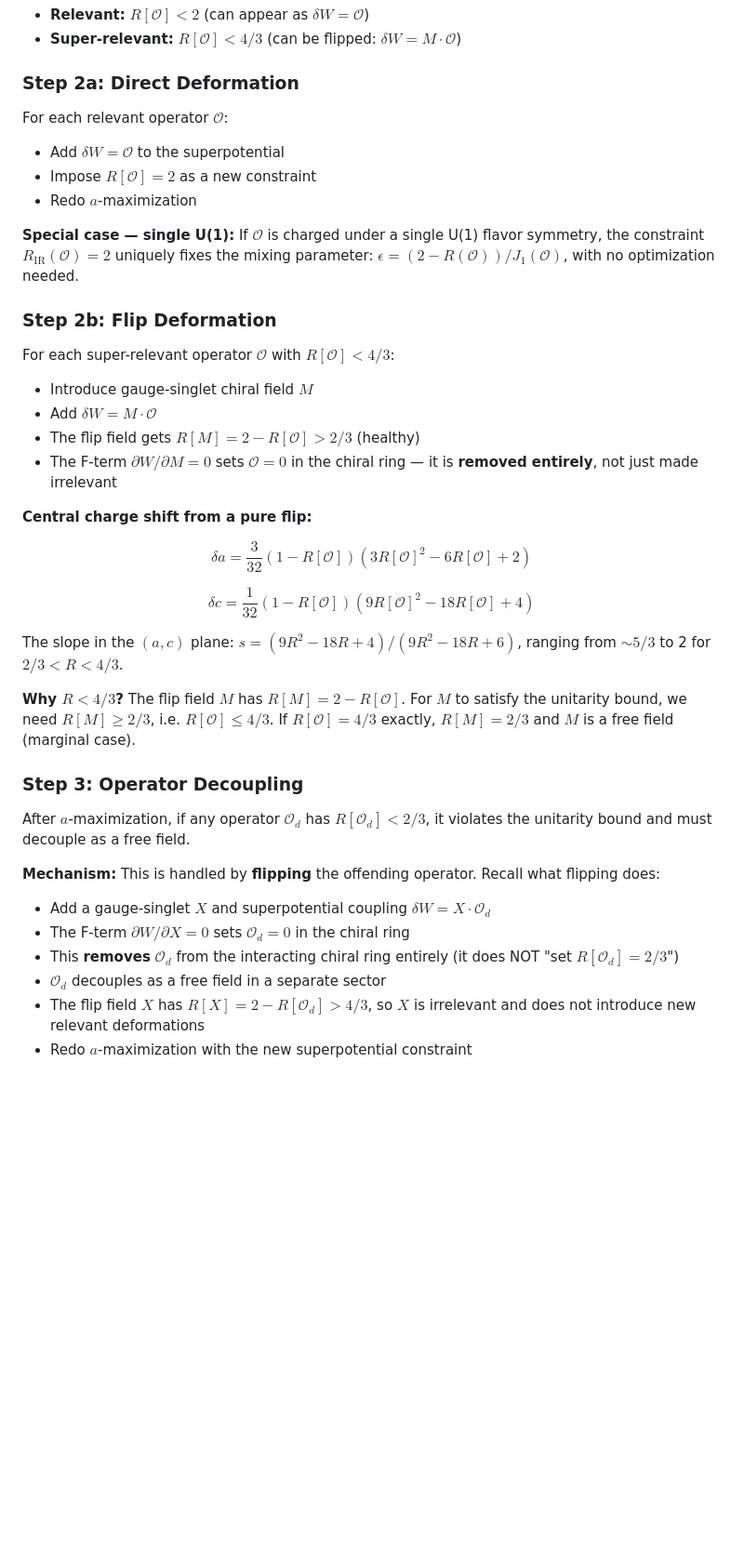
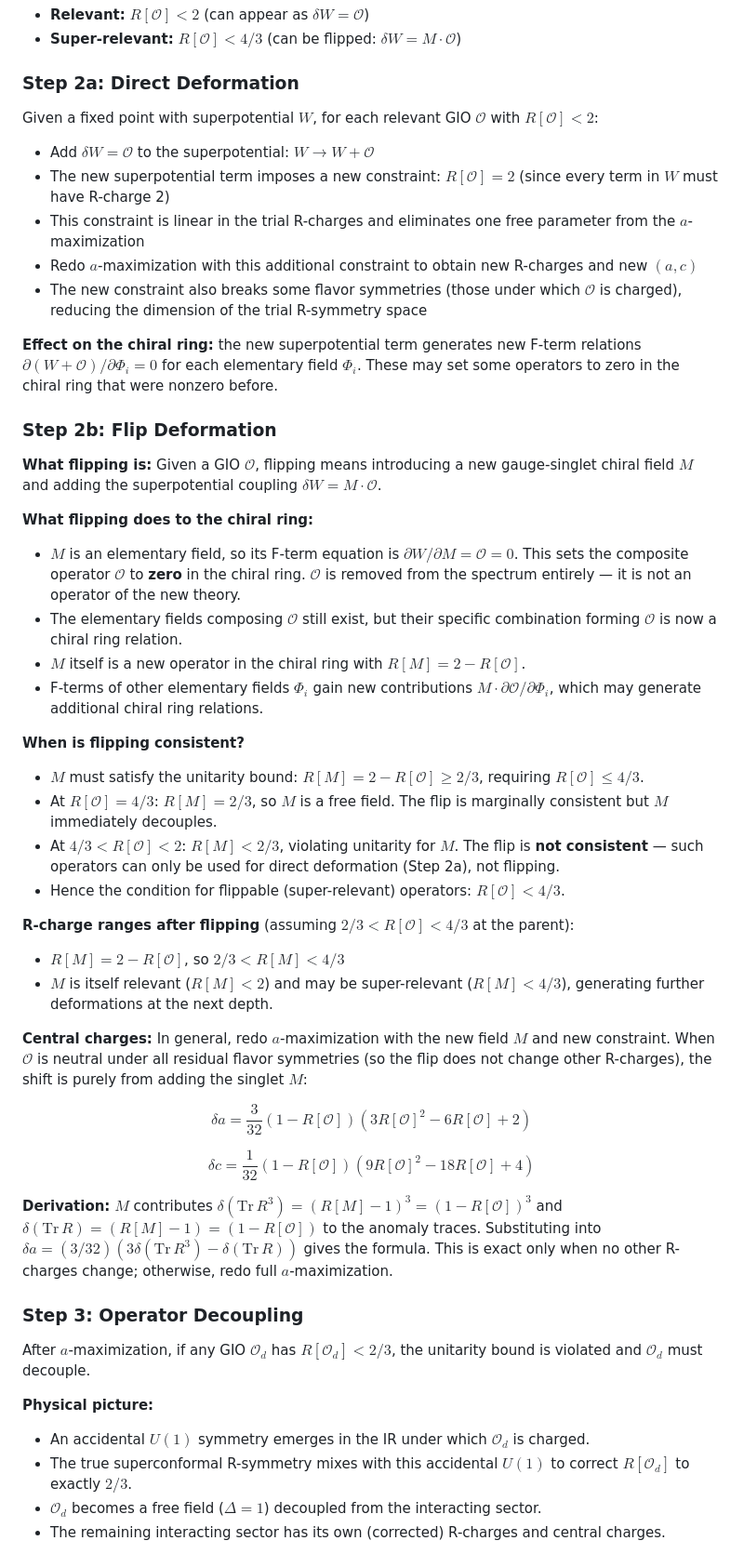
Before and after one commit to cms1308/Landscape, a Markdown page: tasks/task_0_2_CMNS_landscape_review.md, the part around one of its changes. Shown at 93% size. Rendered like a GitHub page; blank space fills up the shorter version.

Commit message:
Rewrite Steps 2 and 3 with detailed fact-checking
Step 2a: direct deformation adds R[O]=2 constraint, eliminates one
parameter, generates new F-term relations.

Step 2b: flip adds singlet M with dW=M*O. F-term dW/dM=O=0 removes O
from chiral ring. M has R[M]=2-R[O]. Condition R[O]<4/3 from unitarity
of M. Central charge formula exact only when O is flavor-neutral.

Step 3: decoupling — physical picture (accidental U(1) corrects R to
2/3) vs operational implementation (flip with irrelevant X). Note that
Nf=2N.nb just flags decoupled theories rather than auto-flipping.

Co-Authored-By: Claude Opus 4.6 (1M context) <noreply@anthropic.com>

```diff
--- a/tasks/task_0_2_CMNS_landscape_review.md
+++ b/tasks/task_0_2_CMNS_landscape_review.md
@@ -39,40 +39,67 @@ Classify:
 
 ### Step 2a: Direct Deformation
 
-For each relevant operator $\mathcal{O}$:
-- Add $\delta W = \mathcal{O}$ to the superpotential
-- Impose $R[\mathcal{O}] = 2$ as a new constraint
-- Redo $a$-maximization
+Given a fixed point with superpotential $W$, for each relevant GIO $\mathcal{O}$ with $R[\mathcal{O}] < 2$:
+- Add $\delta W = \mathcal{O}$ to the superpotential: $W \to W + \mathcal{O}$
+- The new superpotential term imposes a new constraint: $R[\mathcal{O}] = 2$
+  (since every term in $W$ must have R-charge 2)
+- This constraint is linear in the trial R-charges and eliminates one free parameter
+  from the $a$-maximization
+- Redo $a$-maximization with this additional constraint to obtain new R-charges and new $(a, c)$
+- The new constraint also breaks some flavor symmetries (those under which $\mathcal{O}$ is charged),
+  reducing the dimension of the trial R-symmetry space
 
-**Special case — single U(1):** If $\mathcal{O}$ is charged under a single U(1) flavor symmetry, the constraint $R_{\text{IR}}(\mathcal{O}) = 2$ uniquely fixes the mixing parameter: $\epsilon = (2 - R(\mathcal{O})) / J_1(\mathcal{O})$, with no optimization needed.
+**Effect on the chiral ring:** the new superpotential term generates new F-term relations
+$\partial(W + \mathcal{O})/\partial \Phi_i = 0$ for each elementary field $\Phi_i$.
+These may set some operators to zero in the chiral ring that were nonzero before.
 
 ### Step 2b: Flip Deformation
 
-For each super-relevant operator $\mathcal{O}$ with $R[\mathcal{O}] < 4/3$:
-- Introduce gauge-singlet chiral field $M$
-- Add $\delta W = M \cdot \mathcal{O}$
-- The flip field gets $R[M] = 2 - R[\mathcal{O}] > 2/3$ (healthy)
-- The F-term $\partial W / \partial M = 0$ sets $\mathcal{O} = 0$ in the chiral ring — it is **removed entirely**, not just made irrelevant
+**What flipping is:** Given a GIO $\mathcal{O}$, flipping means introducing a new gauge-singlet
+chiral field $M$ and adding the superpotential coupling $\delta W = M \cdot \mathcal{O}$.
 
-**Central charge shift from a pure flip:**
+**What flipping does to the chiral ring:**
+- $M$ is an elementary field, so its F-term equation is $\partial W / \partial M = \mathcal{O} = 0$.
+  This sets the composite operator $\mathcal{O}$ to **zero** in the chiral ring.
+  $\mathcal{O}$ is removed from the spectrum entirely — it is not an operator of the new theory.
+- The elementary fields composing $\mathcal{O}$ still exist, but their specific combination
+  forming $\mathcal{O}$ is now a chiral ring relation.
+- $M$ itself is a new operator in the chiral ring with $R[M] = 2 - R[\mathcal{O}]$.
+- F-terms of other elementary fields $\Phi_i$ gain new contributions $M \cdot \partial\mathcal{O}/\partial\Phi_i$,
+  which may generate additional chiral ring relations.
+
+**When is flipping consistent?**
+- $M$ must satisfy the unitarity bound: $R[M] = 2 - R[\mathcal{O}] \geq 2/3$, requiring $R[\mathcal{O}] \leq 4/3$.
+- At $R[\mathcal{O}] = 4/3$: $R[M] = 2/3$, so $M$ is a free field. The flip is marginally consistent but $M$ immediately decouples.
+- At $4/3 < R[\mathcal{O}] < 2$: $R[M] < 2/3$, violating unitarity for $M$. The flip is **not consistent** — such operators can only be used for direct deformation (Step 2a), not flipping.
+- Hence the condition for flippable (super-relevant) operators: $R[\mathcal{O}] < 4/3$.
+
+**R-charge ranges after flipping** (assuming $2/3 < R[\mathcal{O}] < 4/3$ at the parent):
+- $R[M] = 2 - R[\mathcal{O}]$, so $2/3 < R[M] < 4/3$
+- $M$ is itself relevant ($R[M] < 2$) and may be super-relevant ($R[M] < 4/3$),
+  generating further deformations at the next depth.
+
+**Central charges:** In general, redo $a$-maximization with the new field $M$ and new constraint.
+When $\mathcal{O}$ is neutral under all residual flavor symmetries (so the flip does not change other R-charges),
+the shift is purely from adding the singlet $M$:
 
 $$\delta a = \frac{3}{32}(1 - R[\mathcal{O}])(3R[\mathcal{O}]^2 - 6R[\mathcal{O}] + 2)$$
 
 $$\delta c = \frac{1}{32}(1 - R[\mathcal{O}])(9R[\mathcal{O}]^2 - 18R[\mathcal{O}] + 4)$$
 
-The slope in the $(a,c)$ plane: $s = (9R^2 - 18R + 4)/(9R^2 - 18R + 6)$, ranging from $\sim 5/3$ to 2 for $2/3 < R < 4/3$.
-
-**Why $R < 4/3$?** The flip field $M$ has $R[M] = 2 - R[\mathcal{O}]$. For $M$ to satisfy the unitarity bound, we need $R[M] \geq 2/3$, i.e. $R[\mathcal{O}] \leq 4/3$. If $R[\mathcal{O}] = 4/3$ exactly, $R[M] = 2/3$ and $M$ is a free field (marginal case).
+**Derivation:** $M$ contributes $\delta(\text{Tr}\,R^3) = (R[M]-1)^3 = (1-R[\mathcal{O}])^3$ and
+$\delta(\text{Tr}\,R) = (R[M]-1) = (1-R[\mathcal{O}])$ to the anomaly traces. Substituting into
+$\delta a = (3/32)(3\delta(\text{Tr}\,R^3) - \delta(\text{Tr}\,R))$ gives the formula.
+This is exact only when no other R-charges change; otherwise, redo full $a$-maximization.
 
 ### Step 3: Operator Decoupling
 
-After $a$-maximization, if any operator $\mathcal{O}_d$ has $R[\mathcal{O}_d] < 2/3$, it violates the unitarity bound and must decouple as a free field.
+After $a$-maximization, if any GIO $\mathcal{O}_d$ has $R[\mathcal{O}_d] < 2/3$,
+the unitarity bound is violated and $\mathcal{O}_d$ must decouple.
 
-**Mechanism:** This is handled by **flipping** the offending operator. Recall what flipping does:
-- Add a gauge-singlet $X$ and superpotential coupling $\delta W = X \cdot \mathcal{O}_d$
-- The F-term $\partial W / \partial X = 0$ sets $\mathcal{O}_d = 0$ in the chiral ring
-- This **removes** $\mathcal{O}_d$ from the interacting chiral ring entirely (it does NOT "set $R[\mathcal{O}_d] = 2/3$")
-- $\mathcal{O}_d$ decouples as a free field in a separate sector
-- The flip field $X$ has $R[X] = 2 - R[\mathcal{O}_d] > 4/3$, so $X$ is irrelevant and does not introduce new relevant deformations
-- Redo $a$-maximization with the new superpotential constraint
+**Physical picture:**
+- An accidental $U(1)$ symmetry emerges in the IR under which $\mathcal{O}_d$ is charged.
+- The true superconformal R-symmetry mixes with this accidental $U(1)$ to correct $R[\mathcal{O}_d]$ to exactly $2/3$.
+- $\mathcal{O}_d$ becomes a free field ($\Delta = 1$) decoupled from the interacting sector.
+- The remaining interacting sector has its own (corrected) R-charges and central charges.
 
```
Also changed, not shown: other parts of tasks/task_0_2_CMNS_landscape_review.md (+10 -1 lines).
